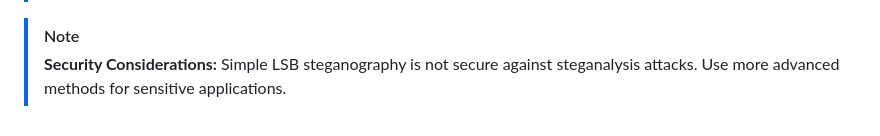
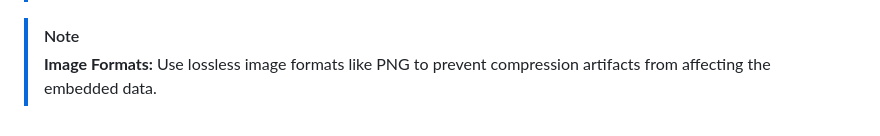
Before and after one commit to BeakedMan/Image-Steganography, a Markdown page: README.md, the part around the change. GitHub-like rendering.

```diff
--- a/README.md
+++ b/README.md
@@ -95,4 +95,4 @@ http://localhost:5000
 >**Message Length:** The maximum length of the secret message depends on the image size and redundancy factor. For larger messages, adjust the redundancy or image size accordingly.
 
 >[!Note]
->**Security Considerations:** Simple LSB steganography is not secure against steganalysis attacks. Use more advanced methods for sensitive applications.
+>**Image Formats:** Use lossless image formats like PNG to prevent compression artifacts from affecting the embedded data.
```
